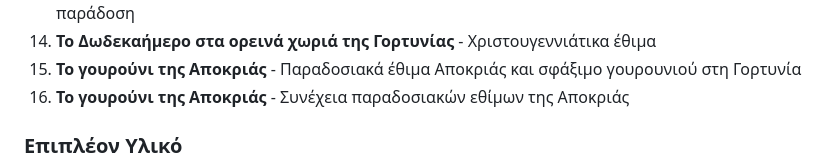
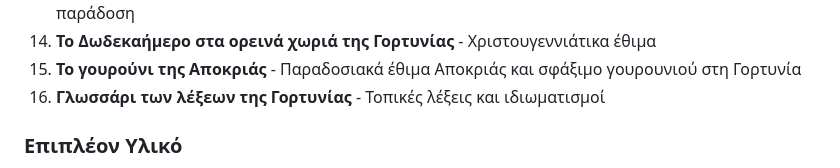
Before and after one commit to Michelis2023/oi-istories-pou-elege-i-giagia, a Markdown page: README.md, the part around the change. GitHub-like rendering.

Commit message:
Διόρθωση README: αντικατάσταση διπλού εγγραφής 16 με Γλωσσάρι

```diff
--- a/README.md
+++ b/README.md
@@ -48,7 +48,7 @@
 13. **Το πρόσφορο της γιαγιάς Φωτεινής και τα θρησκευτικά έθιμα της Γορτυνίας** - Οικογενειακή παράδοση
 14. **Το Δωδεκαήμερο στα ορεινά χωριά της Γορτυνίας** - Χριστουγεννιάτικα έθιμα
 15. **Το γουρούνι της Αποκριάς** - Παραδοσιακά έθιμα Αποκριάς και σφάξιμο γουρουνιού στη Γορτυνία
-16. **Το γουρούνι της Αποκριάς** - Συνέχεια παραδοσιακών εθίμων της Αποκριάς
+16. **Γλωσσάρι των λέξεων της Γορτυνίας** - Τοπικές λέξεις και ιδιωματισμοί
 
 ### Επιπλέον Υλικό
 
```
